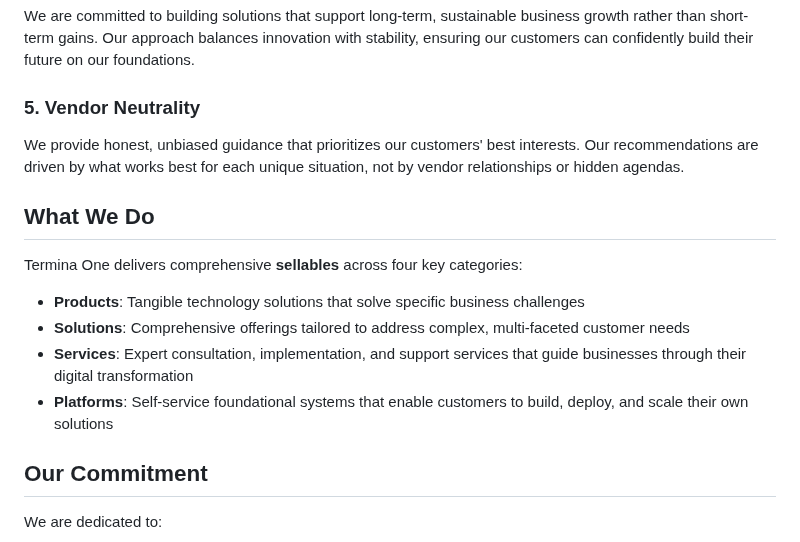
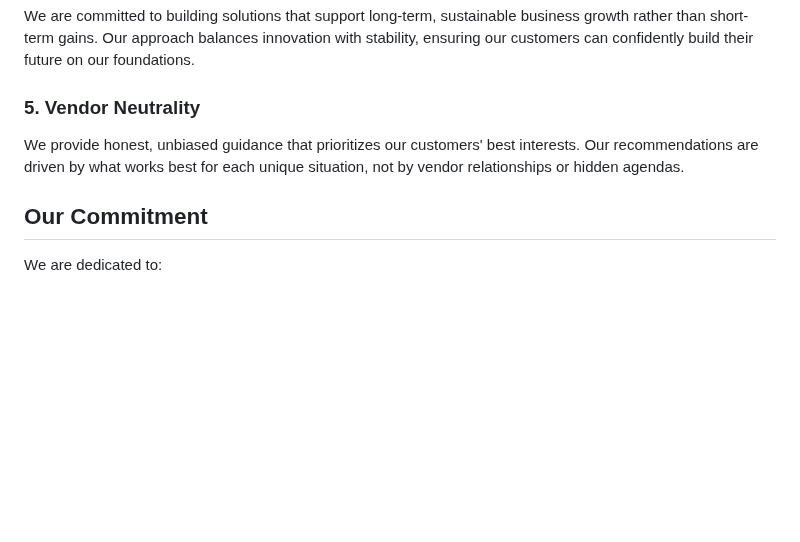
Before and after one commit to zuedev/termina-one, a Markdown page: documents/mission-statement.md, the part around the change. Drawn GitHub-style; blank space fills up the shorter version.

Commit message:
remove sellables from mission statement

```diff
--- a/documents/mission-statement.md
+++ b/documents/mission-statement.md
@@ -32,15 +32,6 @@ We are committed to building solutions that support long-term, sustainable busin
 
 We provide honest, unbiased guidance that prioritizes our customers' best interests. Our recommendations are driven by what works best for each unique situation, not by vendor relationships or hidden agendas.
 
-## What We Do
-
-Termina One delivers comprehensive **sellables** across four key categories:
-
-- **Products**: Tangible technology solutions that solve specific business challenges
-- **Solutions**: Comprehensive offerings tailored to address complex, multi-faceted customer needs
-- **Services**: Expert consultation, implementation, and support services that guide businesses through their digital transformation
-- **Platforms**: Self-service foundational systems that enable customers to build, deploy, and scale their own solutions
-
 ## Our Commitment
 
 We are dedicated to:
```
